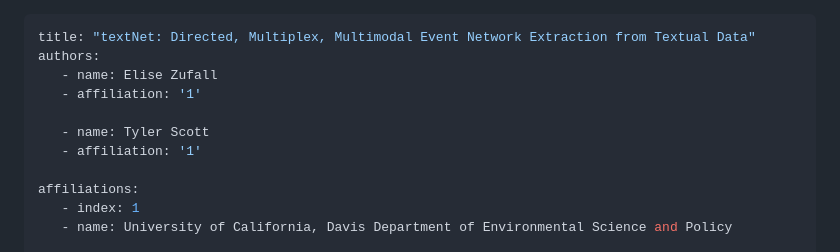
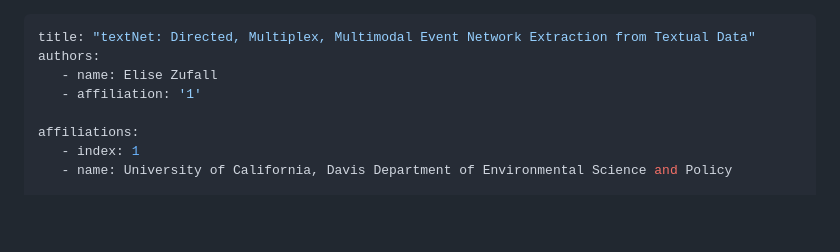
Before and after one commit to ucd-cepb/textnet, a Markdown page: paper.md, the part around the change. Rendered like a GitHub page; blank space fills up the shorter version.

Commit message:
testing single author

```diff
--- a/paper.md
+++ b/paper.md
@@ -2,9 +2,6 @@
 title: "textNet: Directed, Multiplex, Multimodal Event Network Extraction from Textual Data"
 authors:
    - name: Elise Zufall
-   - affiliation: '1'
-
-   - name: Tyler Scott
    - affiliation: '1'
 
 affiliations:
```
